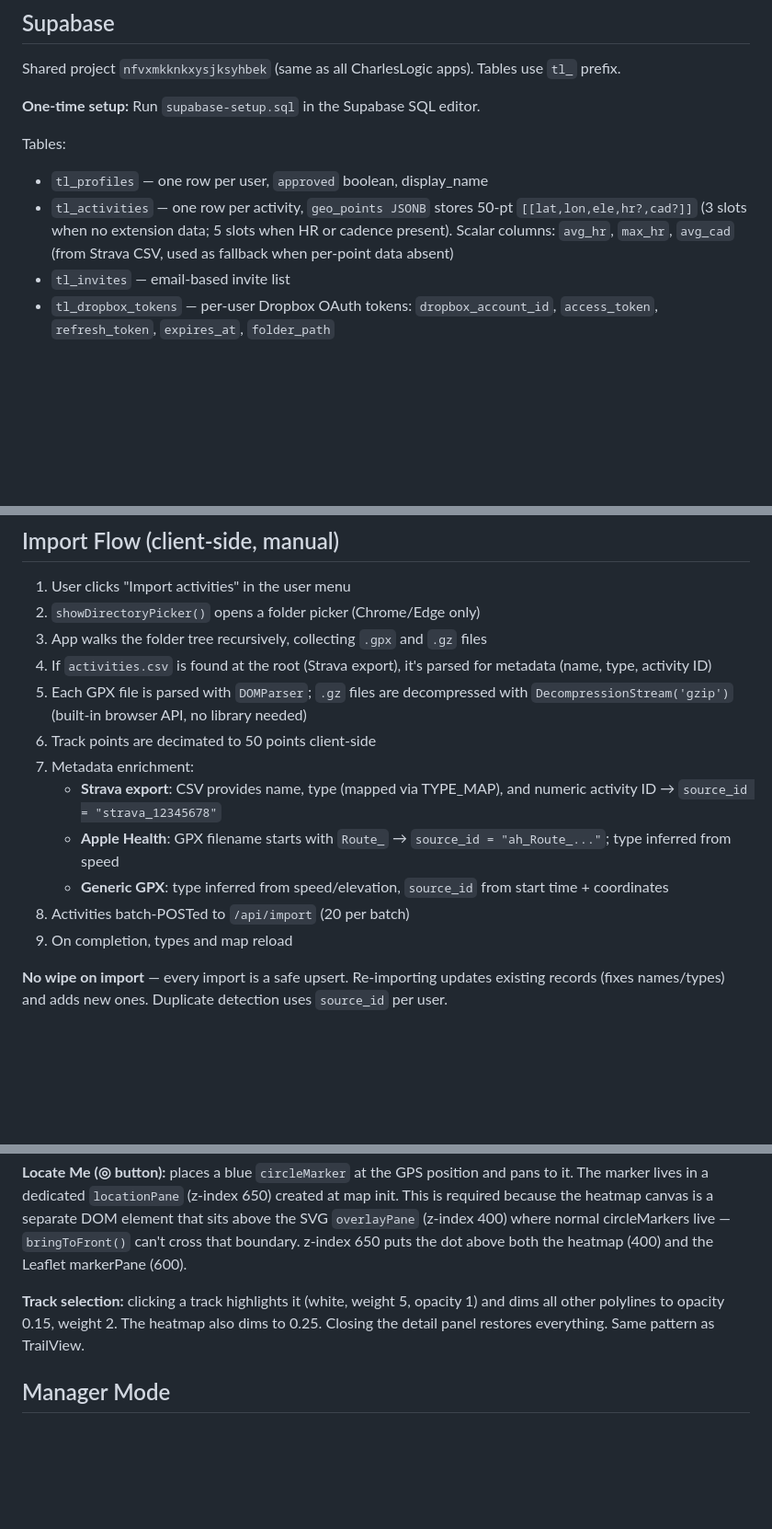
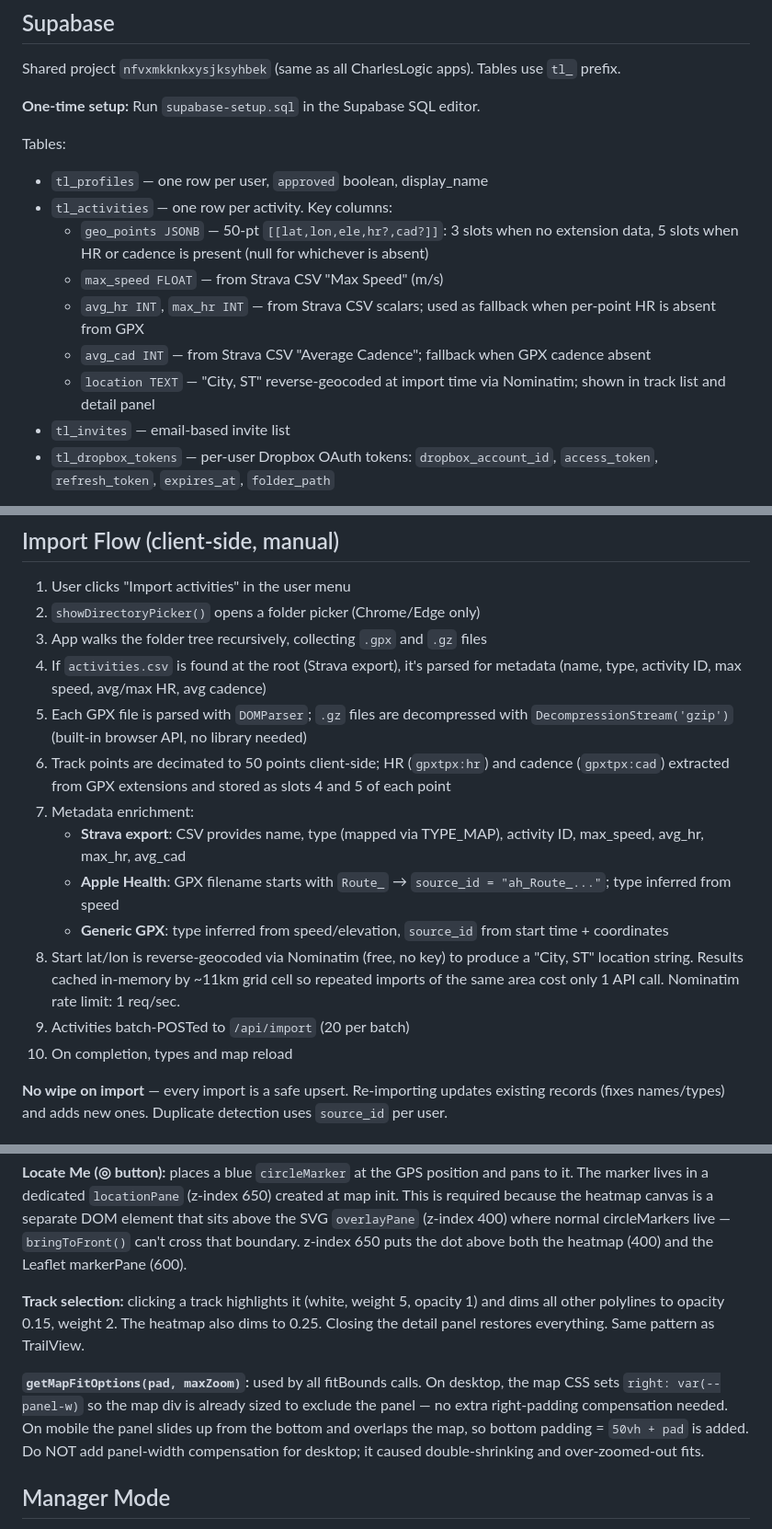
Before and after one commit to charleslogic/tracklog, a Markdown page: CLAUDE.md, 3 parts joined by grey strips. Shown at 92% size. GitHub-like rendering; blank space fills up the shorter version.

Commit message:
docs: update CLAUDE.md for HR/cad/location/max-speed and fitBounds fix
Co-Authored-By: Claude Sonnet 4.6 <noreply@anthropic.com>

```diff
--- a/CLAUDE.md
+++ b/CLAUDE.md
@@ -53,7 +53,12 @@ Shared project `nfvxmkknkxysjksyhbek` (same as all CharlesLogic apps). Tables us
 
 Tables:
 - `tl_profiles` — one row per user, `approved` boolean, display_name
-- `tl_activities` — one row per activity, `geo_points JSONB` stores 50-pt `[[lat,lon,ele,hr?,cad?]]` (3 slots when no extension data; 5 slots when HR or cadence present). Scalar columns: `avg_hr`, `max_hr`, `avg_cad` (from Strava CSV, used as fallback when per-point data absent)
+- `tl_activities` — one row per activity. Key columns:
+  - `geo_points JSONB` — 50-pt `[[lat,lon,ele,hr?,cad?]]`: 3 slots when no extension data, 5 slots when HR or cadence is present (null for whichever is absent)
+  - `max_speed FLOAT` — from Strava CSV "Max Speed" (m/s)
+  - `avg_hr INT`, `max_hr INT` — from Strava CSV scalars; used as fallback when per-point HR is absent from GPX
+  - `avg_cad INT` — from Strava CSV "Average Cadence"; fallback when GPX cadence absent
+  - `location TEXT` — "City, ST" reverse-geocoded at import time via Nominatim; shown in track list and detail panel
 - `tl_invites` — email-based invite list
 - `tl_dropbox_tokens` — per-user Dropbox OAuth tokens: `dropbox_account_id`, `access_token`, `refresh_token`, `expires_at`, `folder_path`
 
@@ -144,15 +149,16 @@ If you wipe TrackLog and reimport from a Strava bulk export:
 1. User clicks "Import activities" in the user menu
 2. `showDirectoryPicker()` opens a folder picker (Chrome/Edge only)
 3. App walks the folder tree recursively, collecting `.gpx` and `.gz` files
-4. If `activities.csv` is found at the root (Strava export), it's parsed for metadata (name, type, activity ID)
+4. If `activities.csv` is found at the root (Strava export), it's parsed for metadata (name, type, activity ID, max speed, avg/max HR, avg cadence)
 5. Each GPX file is parsed with `DOMParser`; `.gz` files are decompressed with `DecompressionStream('gzip')` (built-in browser API, no library needed)
-6. Track points are decimated to 50 points client-side
+6. Track points are decimated to 50 points client-side; HR (`gpxtpx:hr`) and cadence (`gpxtpx:cad`) extracted from GPX extensions and stored as slots 4 and 5 of each point
 7. Metadata enrichment:
-   - **Strava export**: CSV provides name, type (mapped via TYPE_MAP), and numeric activity ID → `source_id = "strava_12345678"`
+   - **Strava export**: CSV provides name, type (mapped via TYPE_MAP), activity ID, max_speed, avg_hr, max_hr, avg_cad
    - **Apple Health**: GPX filename starts with `Route_` → `source_id = "ah_Route_..."`; type inferred from speed
    - **Generic GPX**: type inferred from speed/elevation, `source_id` from start time + coordinates
-8. Activities batch-POSTed to `/api/import` (20 per batch)
-9. On completion, types and map reload
+8. Start lat/lon is reverse-geocoded via Nominatim (free, no key) to produce a "City, ST" location string. Results cached in-memory by ~11km grid cell so repeated imports of the same area cost only 1 API call. Nominatim rate limit: 1 req/sec.
+9. Activities batch-POSTed to `/api/import` (20 per batch)
+10. On completion, types and map reload
 
 **No wipe on import** — every import is a safe upsert. Re-importing updates existing records (fixes names/types) and adds new ones. Duplicate detection uses `source_id` per user.
 
@@ -173,6 +179,8 @@ All activity type strings are lowercased and stripped of whitespace/hyphens befo
 **Locate Me (◎ button):** places a blue `circleMarker` at the GPS position and pans to it. The marker lives in a dedicated `locationPane` (z-index 650) created at map init. This is required because the heatmap canvas is a separate DOM element that sits above the SVG `overlayPane` (z-index 400) where normal circleMarkers live — `bringToFront()` can't cross that boundary. z-index 650 puts the dot above both the heatmap (400) and the Leaflet markerPane (600).
 
 **Track selection:** clicking a track highlights it (white, weight 5, opacity 1) and dims all other polylines to opacity 0.15, weight 2. The heatmap also dims to 0.25. Closing the detail panel restores everything. Same pattern as TrailView.
+
+**`getMapFitOptions(pad, maxZoom)`:** used by all fitBounds calls. On desktop, the map CSS sets `right: var(--panel-w)` so the map div is already sized to exclude the panel — no extra right-padding compensation needed. On mobile the panel slides up from the bottom and overlaps the map, so bottom padding = `50vh + pad` is added. Do NOT add panel-width compensation for desktop; it caused double-shrinking and over-zoomed-out fits.
 
 ## Manager Mode
 
```
